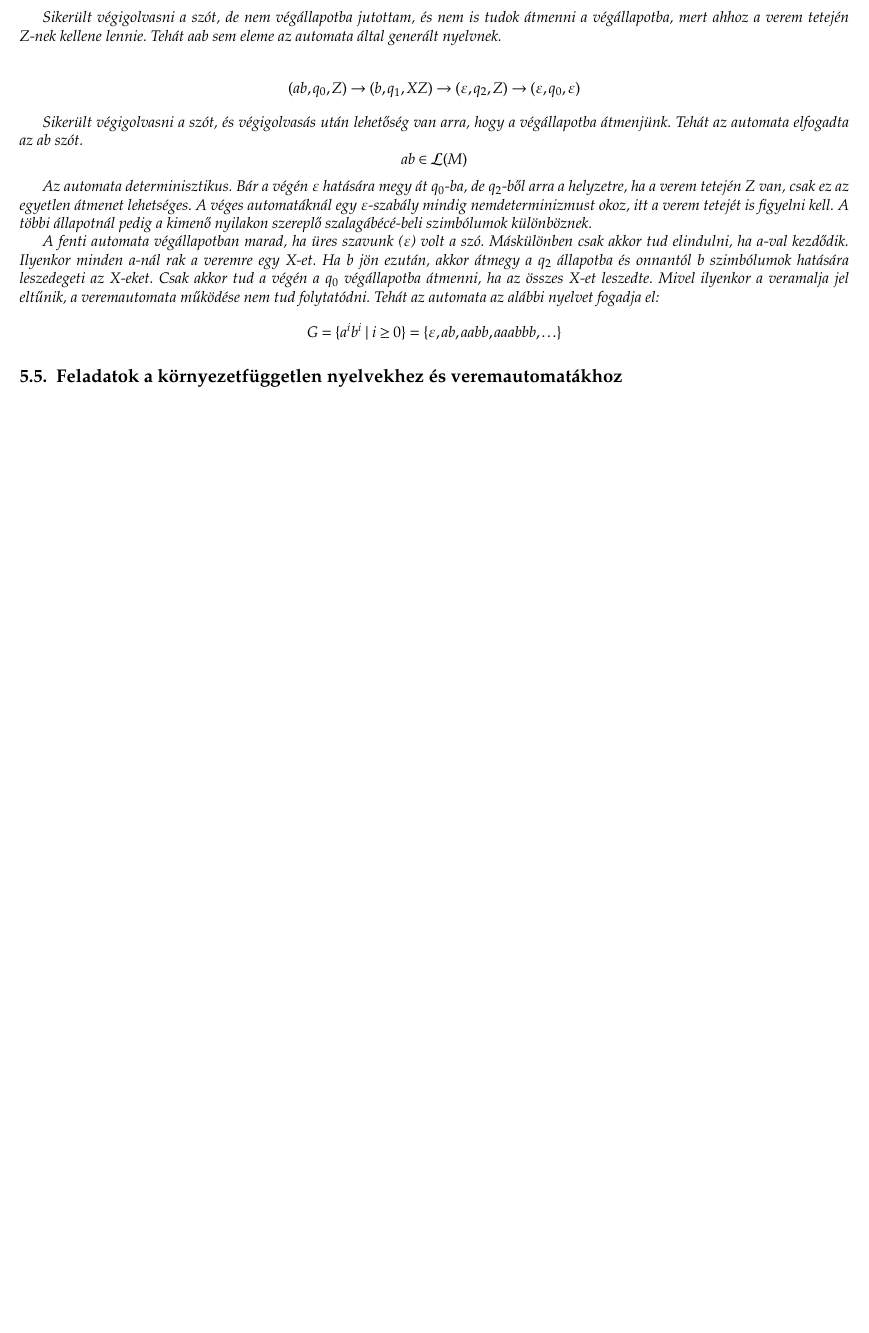
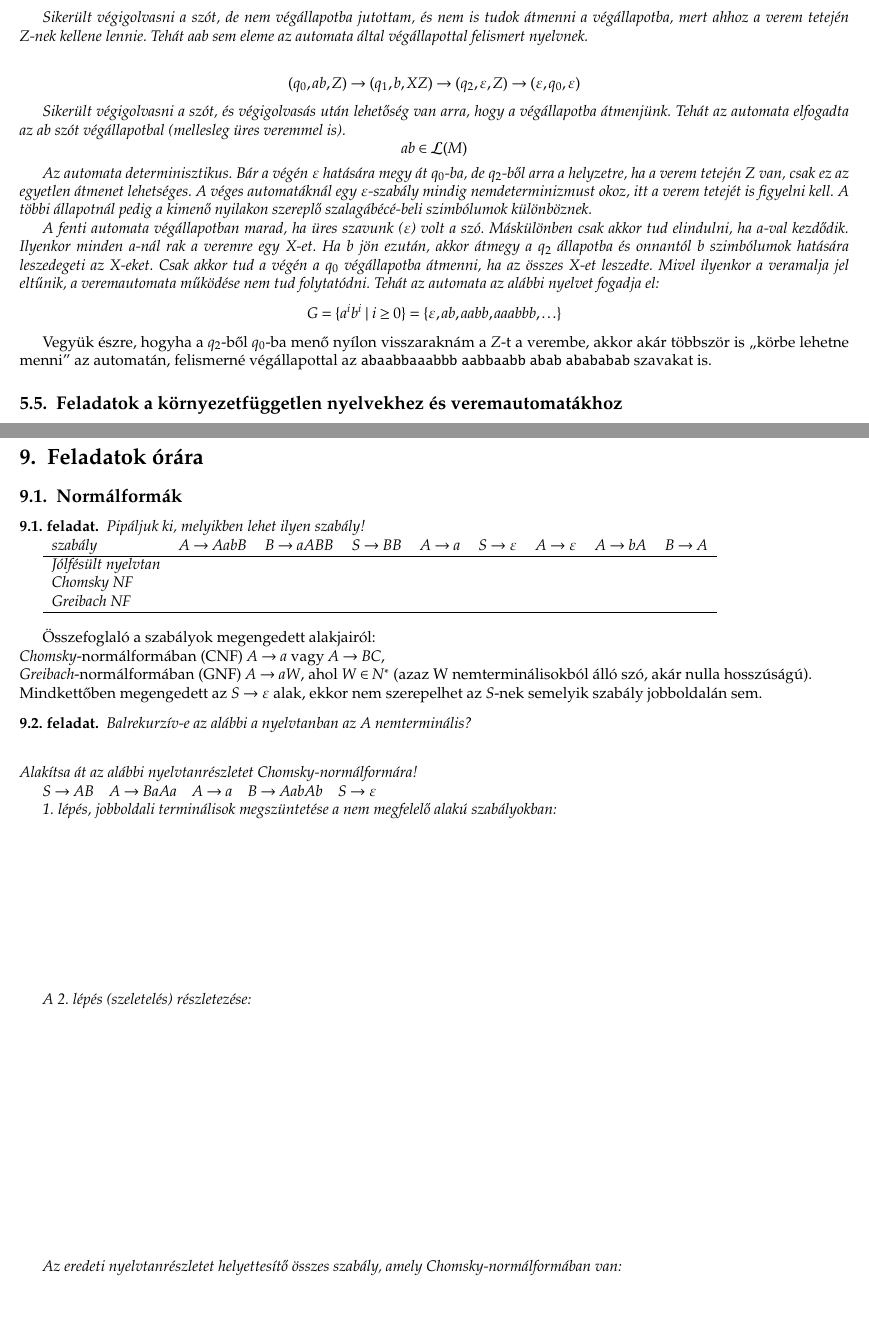
Before and after one commit to horvatha/formalis_nyelvek_segedletek, a LaTeX document (formalnyelvek.tex): part of page 15 of 22 before the commit and two parts of pages 15 and 22 of 23 after it, the two joined at a grey line, cut so that both start at the same text, the shorter picture padded with empty space. Compiled offline with pdfLaTeX; a LaTeX package or settings file that is missing is left out.

Commit message:
modified:   formalnyelvek.tex Pages to print to the students

```diff
--- a/formalnyelvek.tex
+++ b/formalnyelvek.tex
@@ -1687,15 +1691,17 @@ veremautomata által generált nyelvnek.
 
 Sikerült végigolvasni a szót, de nem végállapotba jutottam, és nem is
 tudok átmenni a végállapotba, mert ahhoz a verem tetején $Z$-nek kellene
-lennie. Tehát $aab$ sem eleme az automata által generált nyelvnek.
+lennie. Tehát $aab$ sem eleme az automata által végállapottal felismert
+nyelvnek.
 
 \begin{gather*}
-(ab, q_0, Z) \to (b,q_1,XZ) \to (\varepsilon,q_2,Z) \to
+(q_0,ab,Z) \to (q_1,b,XZ) \to (q_2,\varepsilon,Z) \to
 (\varepsilon,q_0,\varepsilon)
 \end{gather*}
 
 Sikerült végigolvasni a szót, és végigolvasás után lehetőség van arra,
-hogy a végállapotba átmenjünk. Tehát az automata elfogadta az $ab$ szót.
+hogy a végállapotba átmenjünk. Tehát az automata elfogadta az $ab$ szót
+végállapotbal (mellesleg üres veremmel is).
 \[ab \in {\cal L} (M)\]
 
 Az automata determinisztikus. Bár a végén $\varepsilon$ hatására megy át
@@ -1715,6 +1721,11 @@ veremautomata működése nem tud folytatódni. Tehát az automata az alábbi
 nyelvet fogadja el:
 \[G = \{a^ib^i  \mid i \ge 0\}=\{\varepsilon, ab, aabb, aaabbb, \ldots\}\]
 \end{pelda}
+
+Vegyük észre, hogyha a $q_2$-ből $q_0$-ba menő nyílon visszaraknám a
+$Z$-t a verembe, akkor akár többször is ,,körbe lehetne menni'' az
+automatán, felismerné végállapottal az \verb'abaabbaaabbb' \verb'aabbaabb'
+\verb'abab' \verb'abababab' szavakat is.
 
 
 \subsection{Feladatok a környezetfüggetlen nyelvekhez és veremautomatákhoz}
@@ -2347,5 +2364,57 @@ Csak informatikusoknak:
 
 
 \newpage
+\section{Feladatok órára}
+\subsection{Normálformák}
+
+\begin{feladat}{}
+    Pipáljuk ki, melyikben lehet ilyen szabály!
+
+    \begin{tabular}{l*{8}{r}}
+	szabály&
+	$A\rightarrow AabB$&
+	$B\rightarrow aABB$&
+	$S\rightarrow BB$&
+	$A\rightarrow a$&
+	$S\rightarrow \varepsilon$&
+	$A\rightarrow \varepsilon$&
+	$A\rightarrow bA$&
+	$B\rightarrow A$\\
+	\hline
+	Jólfésült nyelvtan&&&&&&&&\\
+	Chomsky NF&&&&&&&&\\
+	Greibach NF&&&&&&&&\\
+	\hline
+    \end{tabular}
+\end{feladat}
+
+Összefoglaló a szabályok megengedett alakjairól:\\
+\emph{Chomsky}-normálformában (CNF) $A\rightarrow a$ vagy $A\rightarrow BC$,\\
+\emph{Greibach}-normálformában (GNF) $A\rightarrow aW$, ahol $W \in
+N^{*}$ (azaz W nemterminálisokból álló szó, akár nulla hosszúságú).\\
+Mindkettőben megengedett az $S\rightarrow \varepsilon$ alak, ekkor nem
+szerepelhet az $S$-nek semelyik szabály jobboldalán sem.
+\begin{feladat}{}
+    Balrekurzív-e az alábbi a nyelvtanban az $A$ nemterminális?\\[2em]
+    Alakítsa át az alábbi nyelvtanrészletet Chomsky-normálformára!
+
+    $S\rightarrow AB\quad
+    A\rightarrow BaAa\quad
+    A\rightarrow a\quad
+    B\rightarrow AabAb\quad
+    S\rightarrow \varepsilon$
+
+    1. lépés, jobboldali terminálisok megszüntetése a nem megfelelő
+    alakú szabályokban:\\[10em]
+
+    A 2. lépés (szeletelés) részletezése:\\[15em]
+
+    Az eredeti nyelvtanrészletet helyettesítő összes szabály, amely
+    Chomsky-normálformában van:\\[10em]
+\end{feladat}
+
+\newpage
+
+\newpage
 \tableofcontents
 \end{document}
```
Also changed, not shown: formalnyelvek.tex (20 more changed lines).
